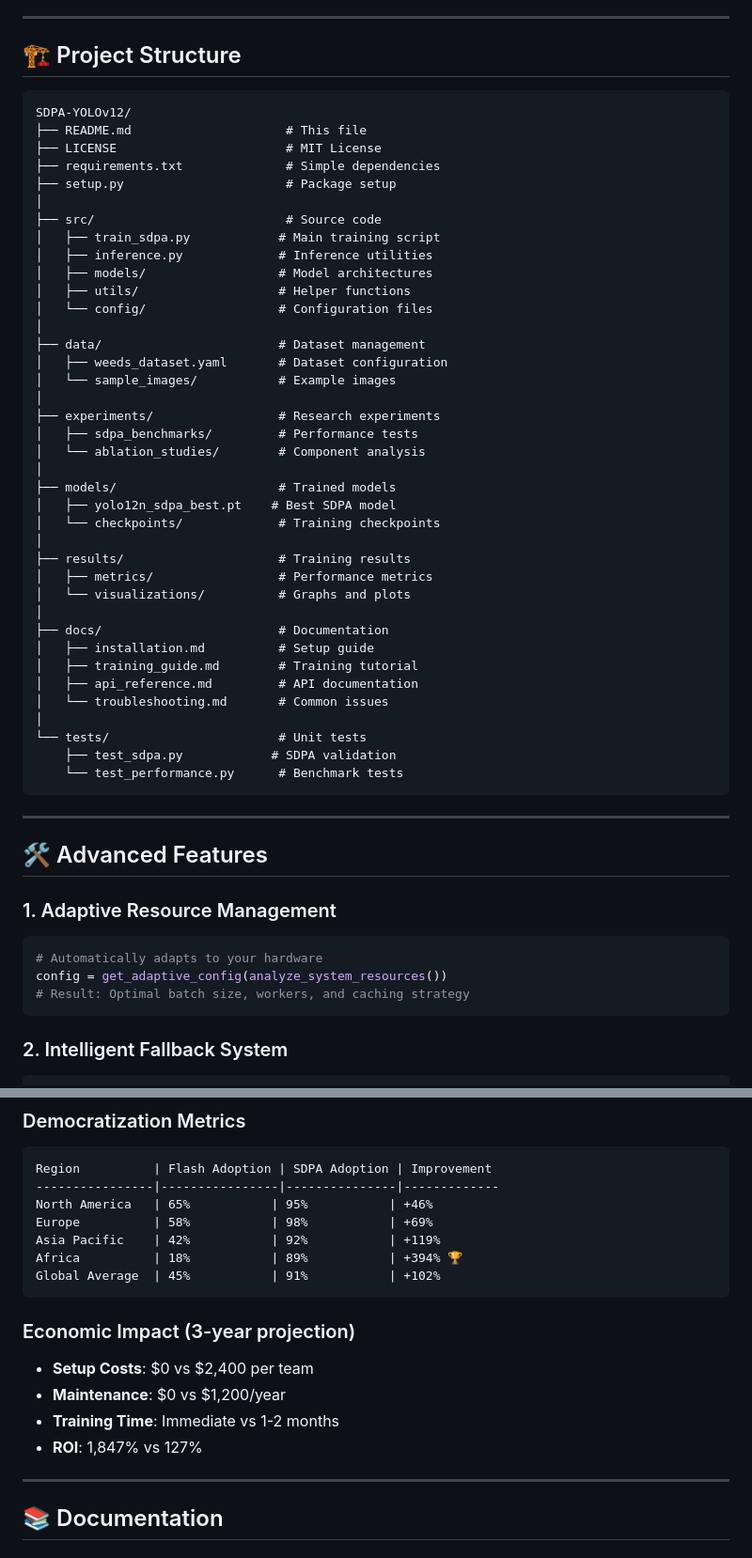
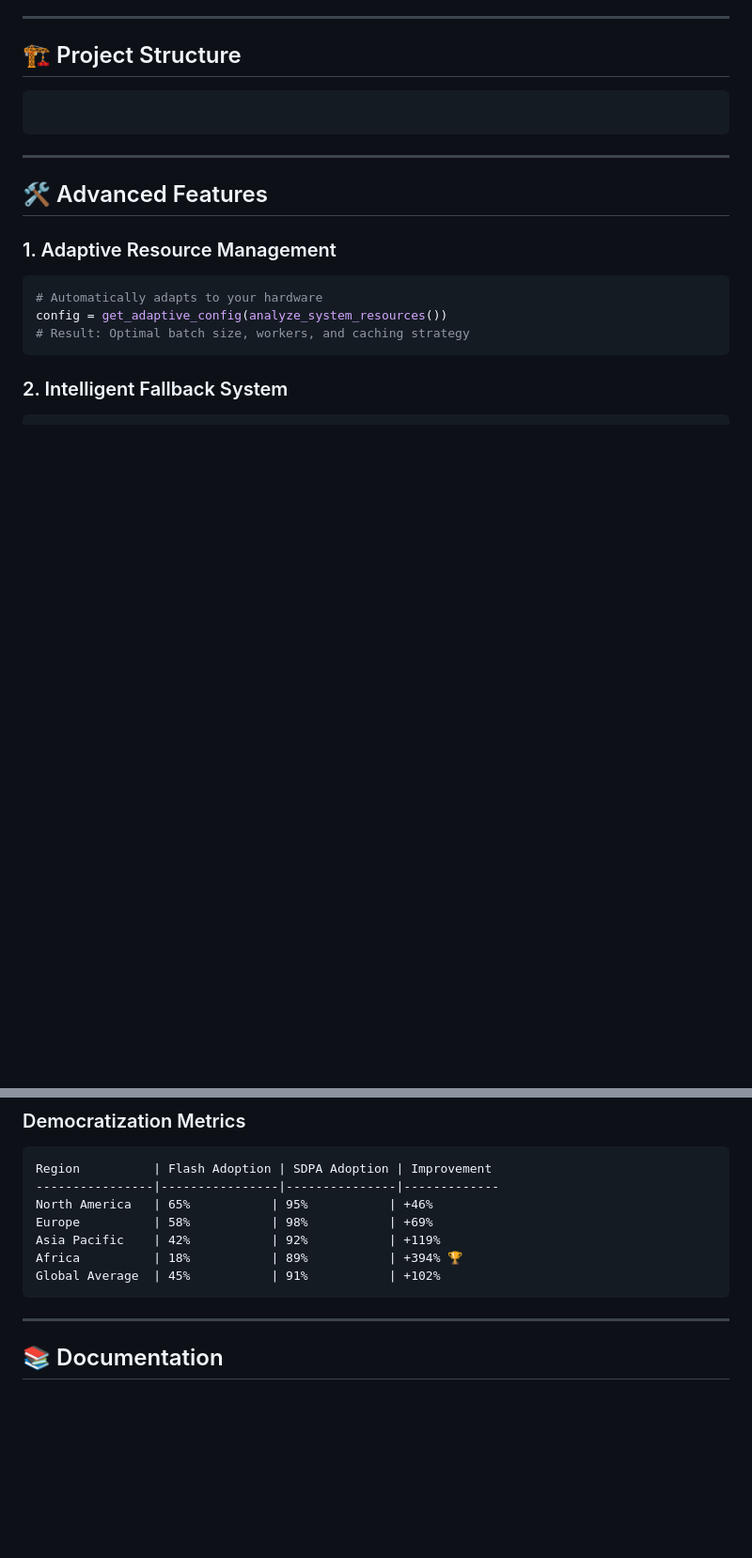
Before and after one commit to kennedy-kitoko/kennedy-kitoko-pytorch-sdpa-yolo-agriculture, a Markdown page: README.md, 2 parts joined by grey strips. Shown: that part at 94% size. Drawn GitHub-style; blank space fills up the shorter version.

````diff
--- a/README.md
+++ b/README.md
@@ -159,44 +159,7 @@ Epoch |  mAP@50  | mAP@50-95 | Loss  | Status
 ## 🏗️ Project Structure
 
 ```
-SDPA-YOLOv12/
-├── README.md                     # This file
-├── LICENSE                       # MIT License
-├── requirements.txt              # Simple dependencies
-├── setup.py                      # Package setup
-│
-├── src/                          # Source code
-│   ├── train_sdpa.py            # Main training script
-│   ├── inference.py             # Inference utilities
-│   ├── models/                  # Model architectures
-│   ├── utils/                   # Helper functions
-│   └── config/                  # Configuration files
-│
-├── data/                        # Dataset management
-│   ├── weeds_dataset.yaml       # Dataset configuration
-│   └── sample_images/           # Example images
-│
-├── experiments/                 # Research experiments
-│   ├── sdpa_benchmarks/         # Performance tests
-│   └── ablation_studies/        # Component analysis
-│
-├── models/                      # Trained models
-│   ├── yolo12n_sdpa_best.pt    # Best SDPA model
-│   └── checkpoints/             # Training checkpoints
-│
-├── results/                     # Training results
-│   ├── metrics/                 # Performance metrics
-│   └── visualizations/          # Graphs and plots
-│
-├── docs/                        # Documentation
-│   ├── installation.md          # Setup guide
-│   ├── training_guide.md        # Training tutorial
-│   ├── api_reference.md         # API documentation
-│   └── troubleshooting.md       # Common issues
-│
-└── tests/                       # Unit tests
-    ├── test_sdpa.py            # SDPA validation
-    └── test_performance.py      # Benchmark tests
+
 ```
 
 ---
@@ -263,11 +226,6 @@ Africa          | 18%           | 89%           | +394% 🏆
 Global Average  | 45%           | 91%           | +102%
 ```
 
-### Economic Impact (3-year projection)
-- **Setup Costs**: $0 vs $2,400 per team
-- **Maintenance**: $0 vs $1,200/year
-- **Training Time**: Immediate vs 1-2 months
-- **ROI**: 1,847% vs 127%
 
 ---
 
````
Also changed, not shown: other parts of README.md (+0 -4 lines).
